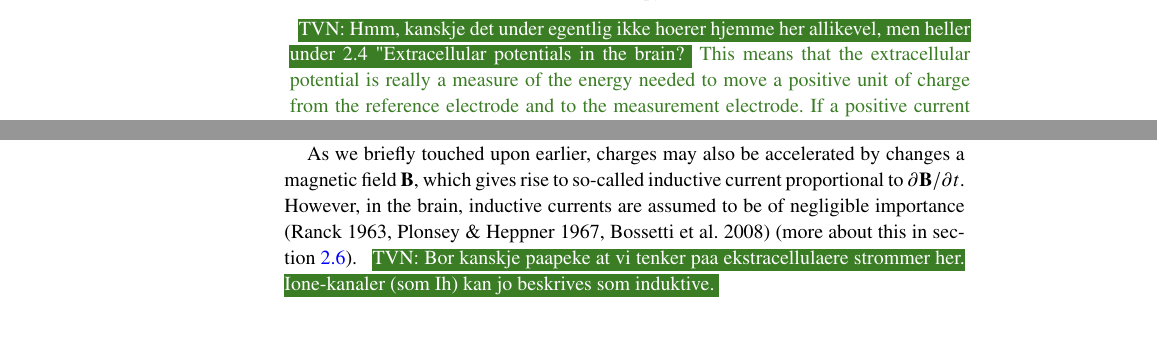
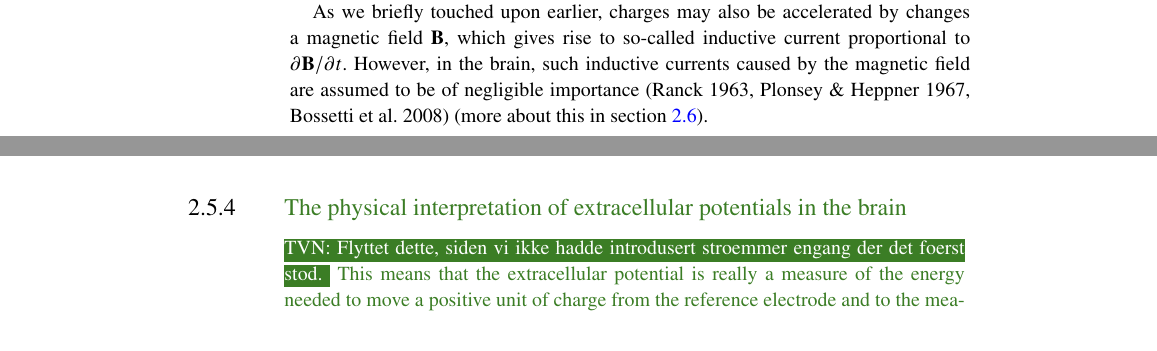
Before and after one commit to geih/ECSbook, a LaTeX thesis (Book.tex, which reads Ch-Basics.tex): two parts of pages 30 and 39 of 240 before the commit and two parts of pages 38 and 43 of 240 after it, joined at a grey line, cut at the place of the change. Compiled offline with pdfLaTeX; a LaTeX package or settings file that is missing is left out.

Commit message:
flyttet noe om potentialer i hjernen, men ikke fikset enda

```diff
--- a/Ch-Basics.tex
+++ b/Ch-Basics.tex
@@ -119,14 +119,7 @@ By definition, the electric potential is the energy needed to move
 U_E = q\phi.
 \label{eq:Basics:UE}
 \end{equation}
-\tvnnote{Hmm, kanskje det under egentlig ikke hoerer hjemme her allikevel, men heller under 2.4 "Extracellular potentials in the brain?}
-\tvntxt{This means that the extracellular potential is really a measure of the energy needed to move a positive unit of charge from the reference electrode and to the measurement electrode. If a positive current is leaving the extracellular region containing a measurement electrode (for example a sodium current flowing into a cell), then a positive current is drawn into the region, and the energy needed to move a positive charge here is negative (you can in theory gain energy) (\fref{fig:Basics:elec_circuit}). This is why the sodium peak of extracellular spikes is negative (\fref{chap:Spikes}). Slightly later, during the after-hyperpolarization phase of the spike, a potassium current is flowing out of the cell. Moving additional positive charges there now requires more energy, making the measured extracellular potential positive.
 
-Many people (hvertfall Torbj\o rn) might have the intuition that if the extracellular conductivity is very low, the amplitude of the extracellular potential should also also be very low (after all "the signal can hardly propagate through the medium"). However, when a current source is pushing a current through a resistive medium, the drop in the potential will be proportional to the inverse of the conductivity (see Ohm's law), and therefore a lower conductivity gives a larger amplitude of the extracellular potential.
-%the extracellular potential is the energy needed to move a unit charge from a reference electrode to a measurement electrode, and therefore, if the extracellular conductivity is very low, more energy is needed.
-\gen{Jeg synes det er lettere aa tenke/snakke om str{\o}mmer enn ladninger. Naar en str{\o}mkilde  presser en str{\o}m gjennom et Ohmsk medium saa blir det et spenningfall (hopp) i mediet som er proporsjonalt med motstanden. Men ladningene som flytter paa seg faar ikke mer energi, alle frigjort energi blir vel til varme i det ohmske mediet?}
-}
-\ghnote{Torbjorn omformulerer til stroembetraktninger. Gi gjerne en kortfattet definisjon av stroem og referer til delkapitlene under.}
 
 \begin{figure}[!ht]
 \begin{center}
@@ -363,9 +356,7 @@ Generally, currents additional to those defined above may arise due to advection
 \end{equation}
 arises in a bulk solution if the solution has a charge density $\rho$ that it drags along with it due to a bulk flow with velocity ${\bf u}$. However, as we argued in \fref{sec:Basics:Debye}, the saline solution in the brain is practically electroneutral ($\rho \simeq 0$), and the advective current is expectedly negligible. A more thorough argument for this was given in \citeasnoun**{Gratiy2017}.
 
-As we briefly touched upon earlier, charges may also be accelerated by changes a magnetic field ${\bf B}$, which gives rise to so-called inductive current proportional to $\partial {\bf B}/\partial t$. However, in the brain, inductive currents are assumed to be of negligible importance \cite**{Ranck1963,plonsey1967,Bossetti2008} (more about this in \fref{sec:Basics:Maxwell}).
-\tvnnote{Bor kanskje paapeke at vi tenker paa ekstracellulaere strommer her. Ione-kanaler (som Ih) kan jo beskrives som induktive.}
-
+As we briefly touched upon earlier, charges may also be accelerated by changes a magnetic field ${\bf B}$, which gives rise to so-called inductive current proportional to $\partial {\bf B}/\partial t$. However, in the brain, such inductive currents caused by the magnetic field are assumed to be of negligible importance \cite**{Ranck1963,plonsey1967,Bossetti2008} (more about this in \fref{sec:Basics:Maxwell}).
 
 
 %%%%%%%%%%%%%%%%%%%%%%%%%%%%%%%%%%%%%%%%%%%%%%
@@ -467,6 +458,17 @@ In Appendix A of \citeasnoun**{Gratiy2017}) it was shown that the divergence of
 
 The derivation of \fref{eq:Basics:continuity1} thus reveals that it only has a meaningful interpretation when considering tissue in a coarse-grained scale, i.e., a spatial scale large enough to contain both intra- and extracellular domains.\tvnnote{Er dette noedvendigvis sant? Ligningen i seg selv er vel ganske generell og blir jo brukt i EMI (Tveito) osv, og boer vel kunne loeses nummerisk paa micrometer nivaa?}
 Importantly, ${\bf i}_\text{t}$ thus interprets as the average current running extracellularly through tissue, defined as extracellular current per unit \textit{tissue} cross section area and not per \textit{extracellular} cross section area (although it only runs through the extracellular parts of this cross section area). Similarly, $\sigma_\text{t}$ in \fref{eq:Basics:continuity2} interprets as average conductivity experienced by the current ${\bf i}_\text{t}$. As this current will face cellular obstacles, and is restricted to run only through the extracellular parts of the tissue, $\sigma_\text{t}$ is generally lower than the conductivity of the extracellular saline solution (see \fref{chap:Sigma} for further discussion).
+
+\subsection{\tvntxt{The physical interpretation of extracellular potentials in the brain}}
+\tvnnote{Flyttet dette, siden vi ikke hadde introdusert stroemmer engang der det foerst stod.}
+\tvntxt{This means that the extracellular potential is really a measure of the energy needed to move a positive unit of charge from the reference electrode and to the measurement electrode. If a positive current is leaving the extracellular region containing a measurement electrode (for example a sodium current flowing into a cell), then a positive current is drawn into the region, and the energy needed to move a positive charge here is negative (you can in theory gain energy) (\fref{fig:Basics:elec_circuit}). This is why the sodium peak of extracellular spikes is negative (\fref{chap:Spikes}). Slightly later, during the after-hyperpolarization phase of the spike, a potassium current is flowing out of the cell. Moving additional positive charges there now requires more energy, making the measured extracellular potential positive.
+
+Many people (hvertfall Torbj\o rn) might have the intuition that if the extracellular conductivity is very low, the amplitude of the extracellular potential should also also be very low (after all "the signal can hardly propagate through the medium"). However, when a current source is pushing a current through a resistive medium, the drop in the potential will be proportional to the inverse of the conductivity (see Ohm's law), and therefore a lower conductivity gives a larger amplitude of the extracellular potential.
+%the extracellular potential is the energy needed to move a unit charge from a reference electrode to a measurement electrode, and therefore, if the extracellular conductivity is very low, more energy is needed.
+\gen{Jeg synes det er lettere aa tenke/snakke om str{\o}mmer enn ladninger. Naar en str{\o}mkilde  presser en str{\o}m gjennom et Ohmsk medium saa blir det et spenningfall (hopp) i mediet som er proporsjonalt med motstanden. Men ladningene som flytter paa seg faar ikke mer energi, alle frigjort energi blir vel til varme i det ohmske mediet?}
+}
+\ghnote{Torbjorn omformulerer til stroembetraktninger. Gi gjerne en kortfattet definisjon av stroem og referer til delkapitlene under.}
+
 
 
 \subsection{\blue{Two-step approach for modeling extracellular potentials}}
```
Also changed, not shown: Ch-Basics.tex (2 more changed lines).
